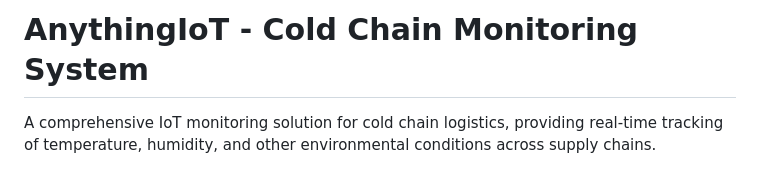
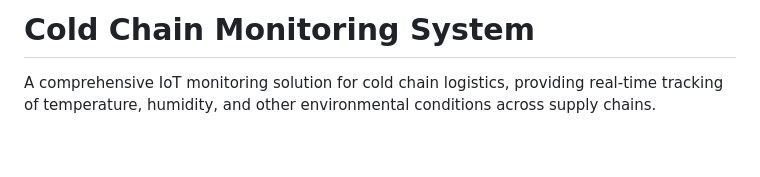
Before and after one commit to Muhammad-Owais-Warsi/iotservice-web, a Markdown page: README.md, the part around the change. Rendered like a GitHub page; blank space fills up the shorter version.

Commit message:
build fixes

```diff
--- a/README.md
+++ b/README.md
@@ -1,4 +1,4 @@
-# AnythingIoT - Cold Chain Monitoring System
+# Cold Chain Monitoring System
 
 A comprehensive IoT monitoring solution for cold chain logistics, providing real-time tracking of temperature, humidity, and other environmental conditions across supply chains.
 
```
